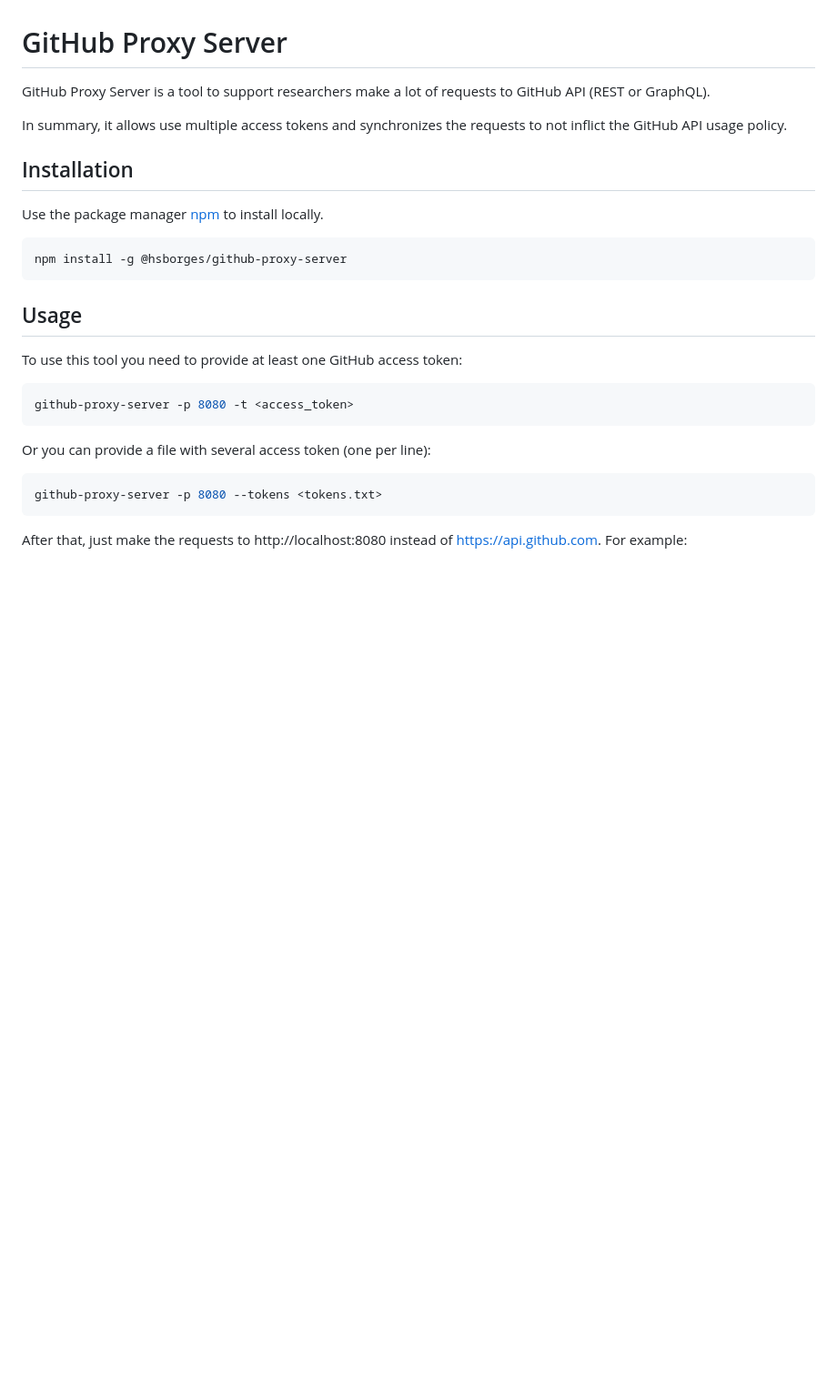
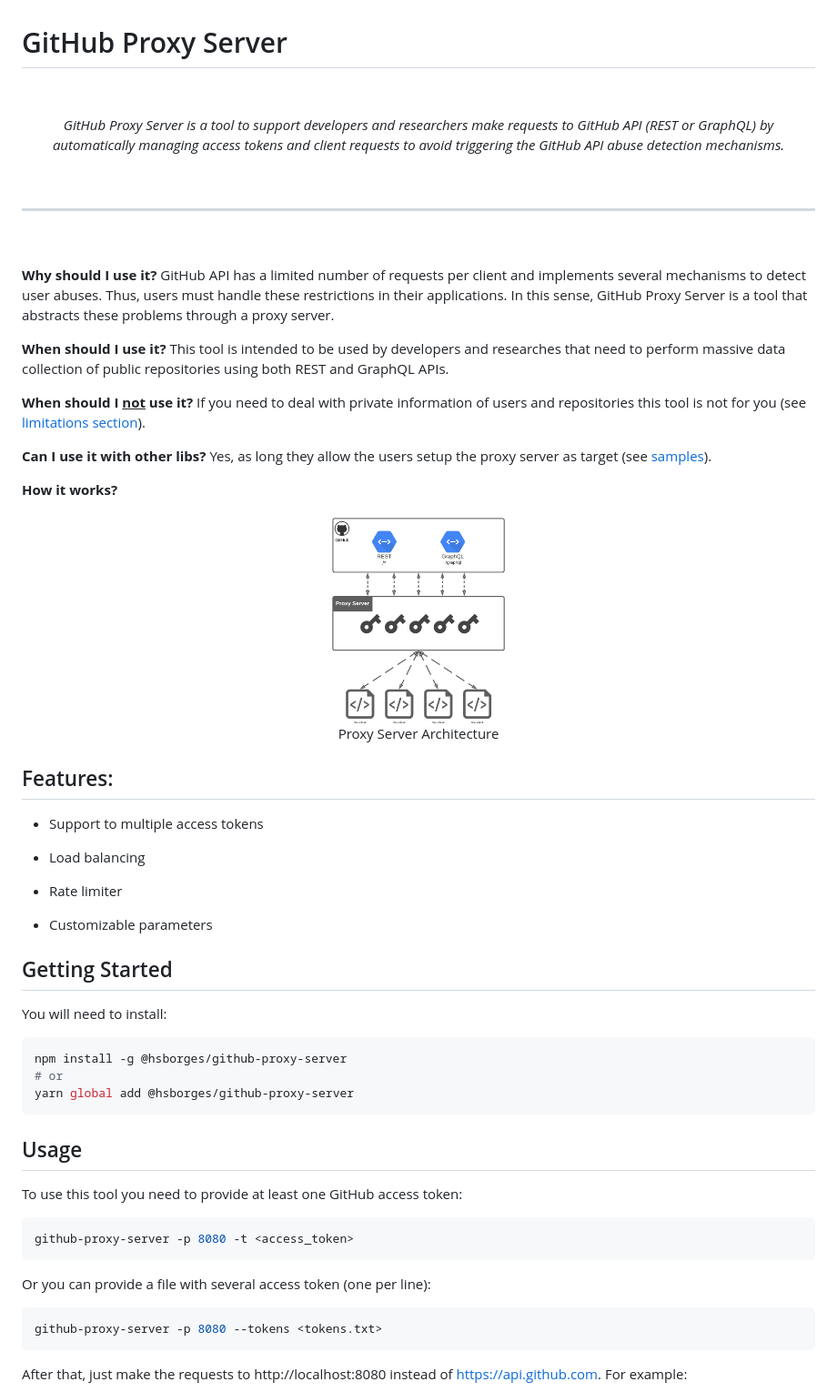
Before and after one commit to gittrends-app/github-proxy-server, a Markdown page: README.md, the part around the change printed below. Shown: that part at 91% size. Rendered like a GitHub page; pictures changed too: architecture.png (added); blank space fills up the shorter version.

Commit message:
docs: update README file

````diff
--- a/README.md
+++ b/README.md
@@ -1,15 +1,44 @@
 # GitHub Proxy Server
 
-GitHub Proxy Server is a tool to support researchers make a lot of requests to GitHub API (REST or GraphQL).
+<br/><p align="center"><em>
+GitHub Proxy Server is a tool to support developers and researchers make requests to GitHub API (REST or GraphQL) by automatically managing access tokens and client requests to avoid triggering the GitHub API abuse detection mechanisms.
+</em></p><br/><hr/><br/>
 
-In summary, it allows use multiple access tokens and synchronizes the requests to not inflict the GitHub API usage policy.
+**Why should I use it?** GitHub API has a limited number of requests per client and implements several mechanisms to detect user abuses. Thus, users must handle these restrictions in their applications. In this sense, GitHub Proxy Server is a tool that abstracts these problems through a proxy server.
 
-## Installation
+**When should I use it?** This tool is intended to be used by developers and researches that need to perform massive data collection of public repositories using both REST and GraphQL APIs.
 
-Use the package manager [npm](https://www.npmjs.com/) to install locally.
+**When should I <ins>not</ins> use it?** If you need to deal with private information of users and repositories this tool is not for you (see [limitations section](#limitations)).
+
+**Can I use it with other libs?** Yes, as long they allow the users setup the proxy server as target (see [samples](samples)).
+
+**How it works?**
+
+<figure>
+  <center>
+    <img src="architecture.png" alt="GitHub Proxy Server" width="200"/>
+    <figcaption>Proxy Server Architecture</figcaption>
+  </center>
+</figure>
+
+## Features:
+
+- Support to multiple access tokens
+
+- Load balancing
+
+- Rate limiter
+
+- Customizable parameters
+
+## Getting Started
+
+You will need to install:
 
 ```bash
 npm install -g @hsborges/github-proxy-server
+# or
+yarn global add @hsborges/github-proxy-server
 ```
 
 ## Usage
````
Also changed, not shown: other parts of README.md (+30 -0 lines), 1 other file.
